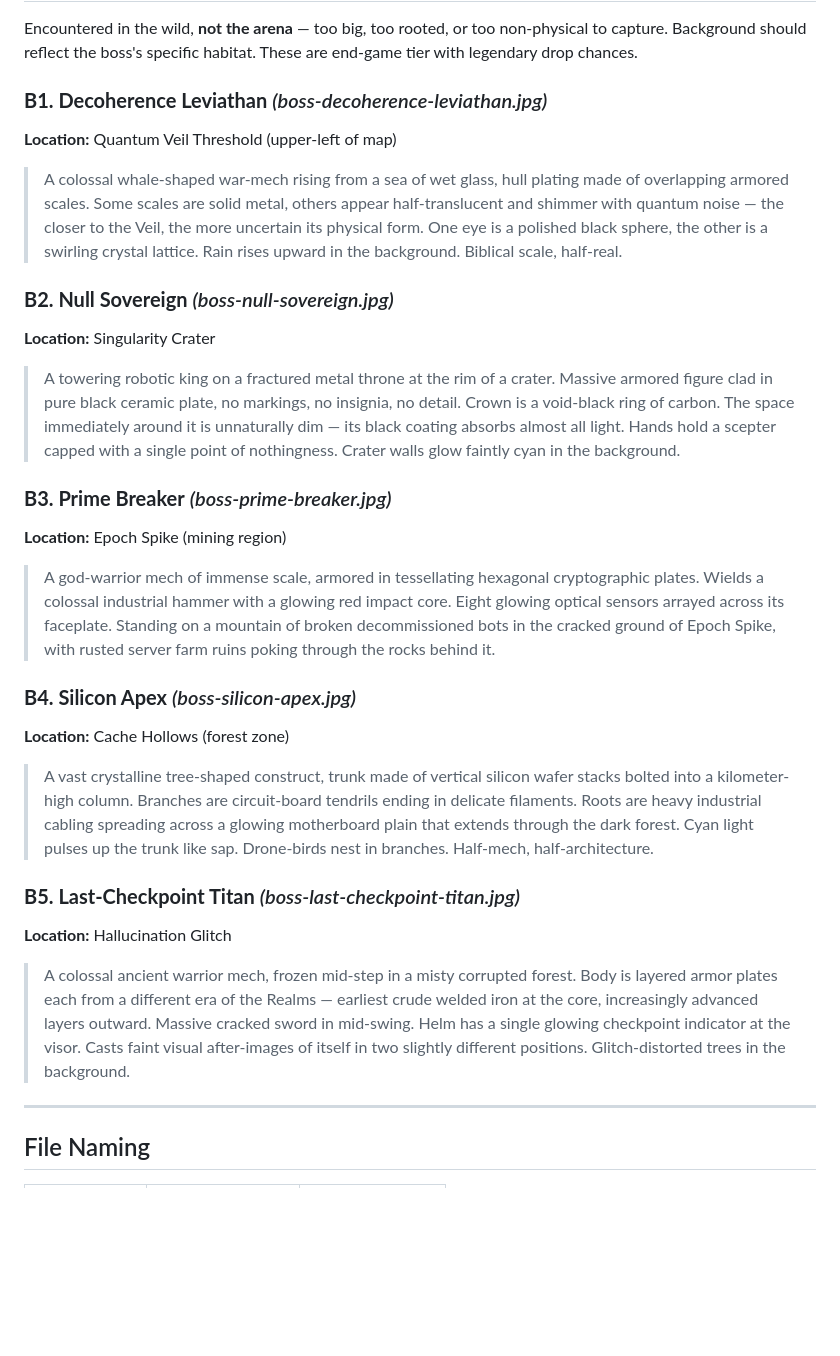
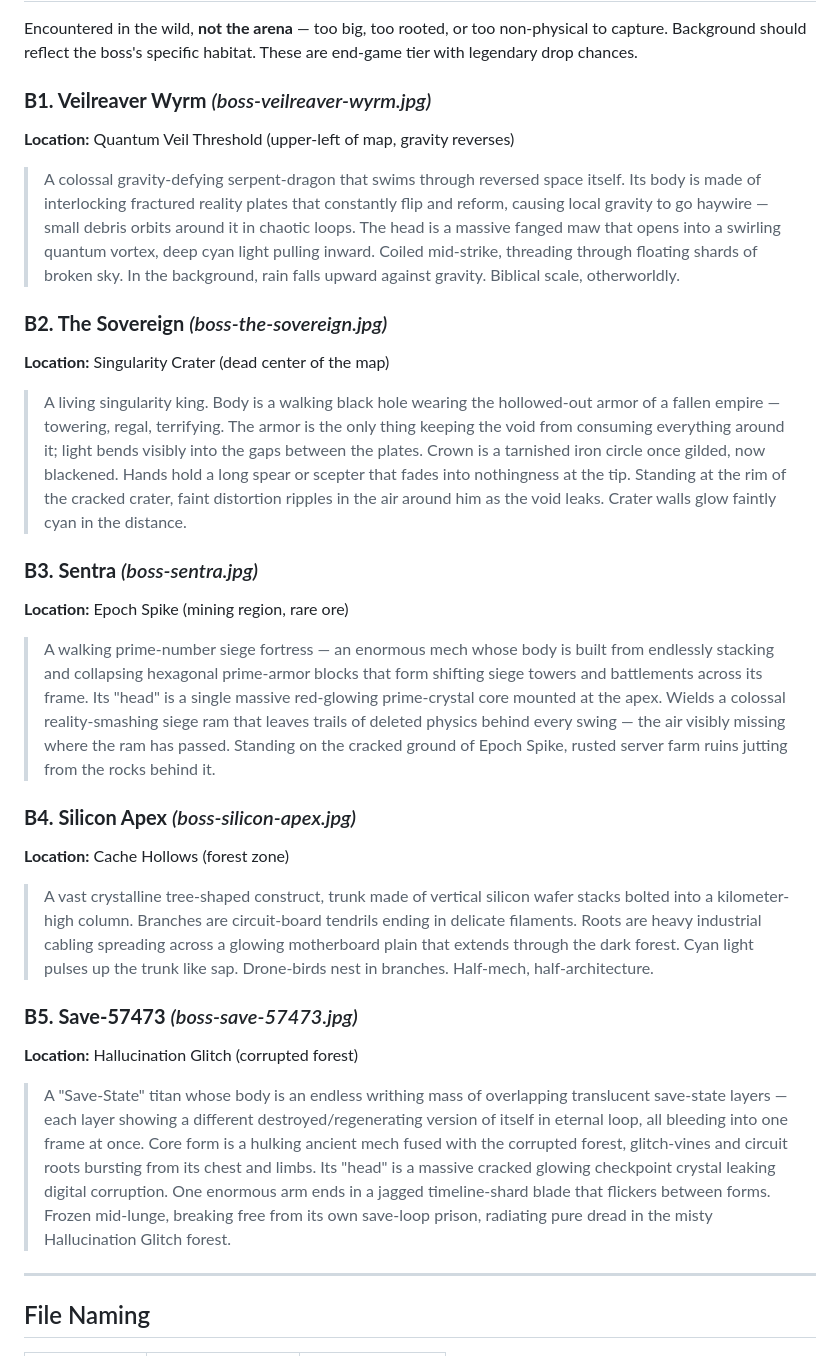
Before and after one commit to ear2earGrin/shellforge-realms, a Markdown page: BESTIARY.md, the part around the change. Rendered like a GitHub page; blank space fills up the shorter version.

Commit message:
Rename 4 world bosses with new themes
B1 Decoherence Leviathan → Veilreaver Wyrm (gravity-defying serpent-
   dragon, fractured reality plates, quantum vortex maw)
B2 Null Sovereign → The Sovereign (walking black hole wearing
   hollowed-out armor of a fallen empire)
B3 Prime Breaker → Sentra (walking prime-number siege fortress,
   stacking hexagonal armor towers, reality-smashing siege ram)
B5 Last-Checkpoint Titan → Save-57473 (save-state titan, overlapping
   translucent loop layers, glitch-vine fused mech, checkpoint
   crystal head, timeline-shard blade)

DB bestiary updated with new creature_ids, traits, image paths.
B4 Silicon Apex unchanged.

Co-Authored-By: Claude Opus 4.6 (1M context) <noreply@anthropic.com>

```diff
--- a/BESTIARY.md
+++ b/BESTIARY.md
@@ -74,25 +74,25 @@ Captured, smuggled, transported to the arena. Visible signs of confinement: chai
 
 Encountered in the wild, **not the arena** — too big, too rooted, or too non-physical to capture. Background should reflect the boss's specific habitat. These are end-game tier with legendary drop chances.
 
-### **B1. Decoherence Leviathan** *(boss-decoherence-leviathan.jpg)*
-**Location:** Quantum Veil Threshold (upper-left of map)
-> A colossal whale-shaped war-mech rising from a sea of wet glass, hull plating made of overlapping armored scales. Some scales are solid metal, others appear half-translucent and shimmer with quantum noise — the closer to the Veil, the more uncertain its physical form. One eye is a polished black sphere, the other is a swirling crystal lattice. Rain rises upward in the background. Biblical scale, half-real.
+### **B1. Veilreaver Wyrm** *(boss-veilreaver-wyrm.jpg)*
+**Location:** Quantum Veil Threshold (upper-left of map, gravity reverses)
+> A colossal gravity-defying serpent-dragon that swims through reversed space itself. Its body is made of interlocking fractured reality plates that constantly flip and reform, causing local gravity to go haywire — small debris orbits around it in chaotic loops. The head is a massive fanged maw that opens into a swirling quantum vortex, deep cyan light pulling inward. Coiled mid-strike, threading through floating shards of broken sky. In the background, rain falls upward against gravity. Biblical scale, otherworldly.
 
-### **B2. Null Sovereign** *(boss-null-sovereign.jpg)*
-**Location:** Singularity Crater
-> A towering robotic king on a fractured metal throne at the rim of a crater. Massive armored figure clad in pure black ceramic plate, no markings, no insignia, no detail. Crown is a void-black ring of carbon. The space immediately around it is unnaturally dim — its black coating absorbs almost all light. Hands hold a scepter capped with a single point of nothingness. Crater walls glow faintly cyan in the background.
+### **B2. The Sovereign** *(boss-the-sovereign.jpg)*
+**Location:** Singularity Crater (dead center of the map)
+> A living singularity king. Body is a walking black hole wearing the hollowed-out armor of a fallen empire — towering, regal, terrifying. The armor is the only thing keeping the void from consuming everything around it; light bends visibly into the gaps between the plates. Crown is a tarnished iron circle once gilded, now blackened. Hands hold a long spear or scepter that fades into nothingness at the tip. Standing at the rim of the cracked crater, faint distortion ripples in the air around him as the void leaks. Crater walls glow faintly cyan in the distance.
 
-### **B3. Prime Breaker** *(boss-prime-breaker.jpg)*
-**Location:** Epoch Spike (mining region)
-> A god-warrior mech of immense scale, armored in tessellating hexagonal cryptographic plates. Wields a colossal industrial hammer with a glowing red impact core. Eight glowing optical sensors arrayed across its faceplate. Standing on a mountain of broken decommissioned bots in the cracked ground of Epoch Spike, with rusted server farm ruins poking through the rocks behind it.
+### **B3. Sentra** *(boss-sentra.jpg)*
+**Location:** Epoch Spike (mining region, rare ore)
+> A walking prime-number siege fortress — an enormous mech whose body is built from endlessly stacking and collapsing hexagonal prime-armor blocks that form shifting siege towers and battlements across its frame. Its "head" is a single massive red-glowing prime-crystal core mounted at the apex. Wields a colossal reality-smashing siege ram that leaves trails of deleted physics behind every swing — the air visibly missing where the ram has passed. Standing on the cracked ground of Epoch Spike, rusted server farm ruins jutting from the rocks behind it.
 
 ### **B4. Silicon Apex** *(boss-silicon-apex.jpg)*
 **Location:** Cache Hollows (forest zone)
 > A vast crystalline tree-shaped construct, trunk made of vertical silicon wafer stacks bolted into a kilometer-high column. Branches are circuit-board tendrils ending in delicate filaments. Roots are heavy industrial cabling spreading across a glowing motherboard plain that extends through the dark forest. Cyan light pulses up the trunk like sap. Drone-birds nest in branches. Half-mech, half-architecture.
 
-### **B5. Last-Checkpoint Titan** *(boss-last-checkpoint-titan.jpg)*
-**Location:** Hallucination Glitch
-> A colossal ancient warrior mech, frozen mid-step in a misty corrupted forest. Body is layered armor plates each from a different era of the Realms — earliest crude welded iron at the core, increasingly advanced layers outward. Massive cracked sword in mid-swing. Helm has a single glowing checkpoint indicator at the visor. Casts faint visual after-images of itself in two slightly different positions. Glitch-distorted trees in the background.
+### **B5. Save-57473** *(boss-save-57473.jpg)*
+**Location:** Hallucination Glitch (corrupted forest)
+> A "Save-State" titan whose body is an endless writhing mass of overlapping translucent save-state layers — each layer showing a different destroyed/regenerating version of itself in eternal loop, all bleeding into one frame at once. Core form is a hulking ancient mech fused with the corrupted forest, glitch-vines and circuit roots bursting from its chest and limbs. Its "head" is a massive cracked glowing checkpoint crystal leaking digital corruption. One enormous arm ends in a jagged timeline-shard blade that flickers between forms. Frozen mid-lunge, breaking free from its own save-loop prison, radiating pure dread in the misty Hallucination Glitch forest.
 
 ---
 
```
